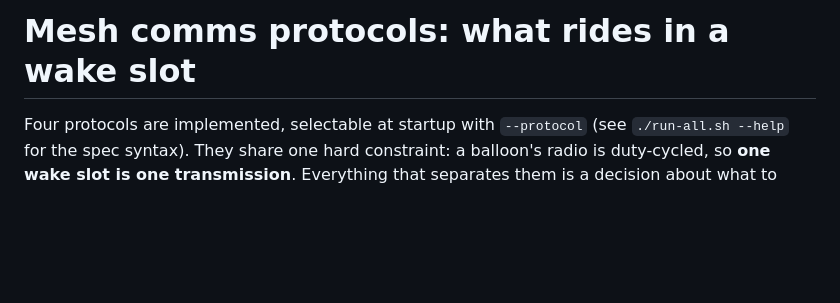
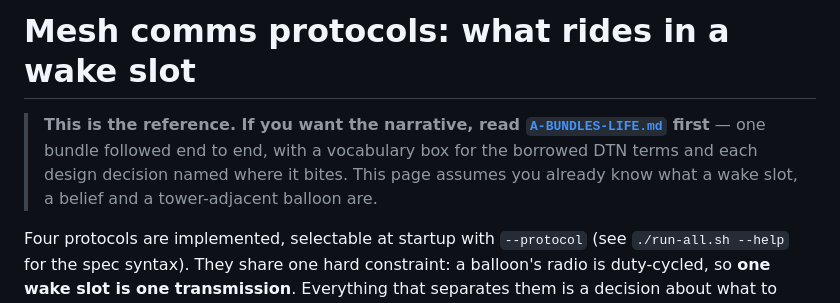
Before and after one commit to rharnish/zephyrian-mesh, a Markdown page: docs/design/PROTOCOL_REFERENCE.md, the part around the change. GitHub-like rendering; blank space fills up the shorter version.

```diff
--- a/docs/design/PROTOCOL_REFERENCE.md
+++ b/docs/design/PROTOCOL_REFERENCE.md
@@ -1,4 +1,10 @@
 # Mesh comms protocols: what rides in a wake slot
+
+> **This is the reference. If you want the narrative, read
+> [`A-BUNDLES-LIFE.md`](A-BUNDLES-LIFE.md) first** — one bundle followed end to
+> end, with a vocabulary box for the borrowed DTN terms and each design decision
+> named where it bites. This page assumes you already know what a wake slot, a
+> belief and a tower-adjacent balloon are.
 
 Four protocols are implemented, selectable at startup with `--protocol` (see
 `./run-all.sh --help` for the spec syntax). They share one hard constraint: a
```
Also changed, not shown: README.md (+6 -1 lines), docs/design/A-BUNDLES-LIFE.md (added, +401 -0 lines).
